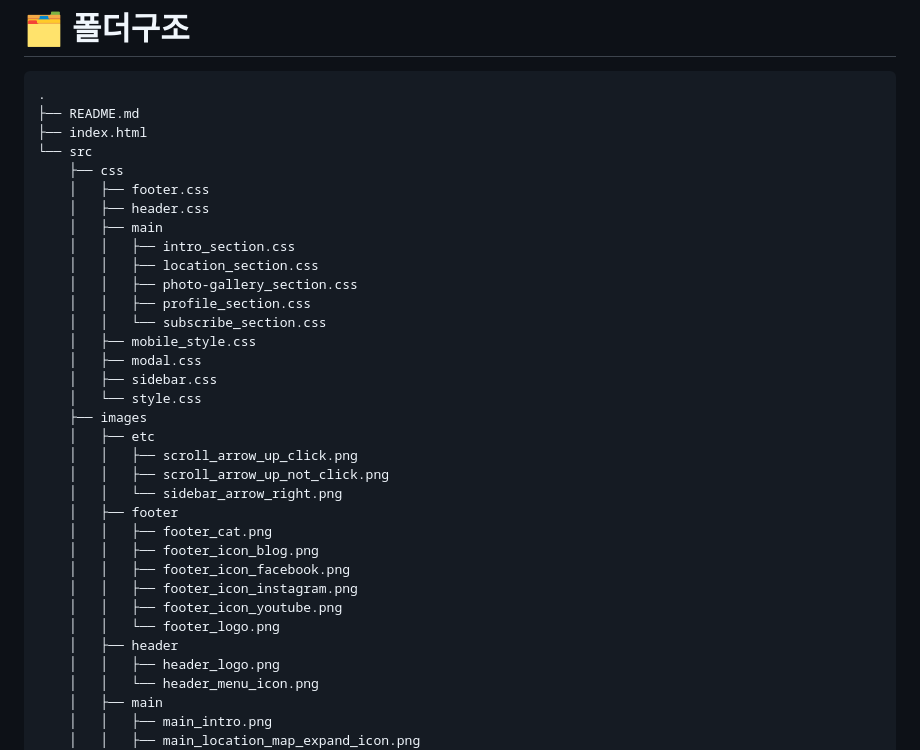
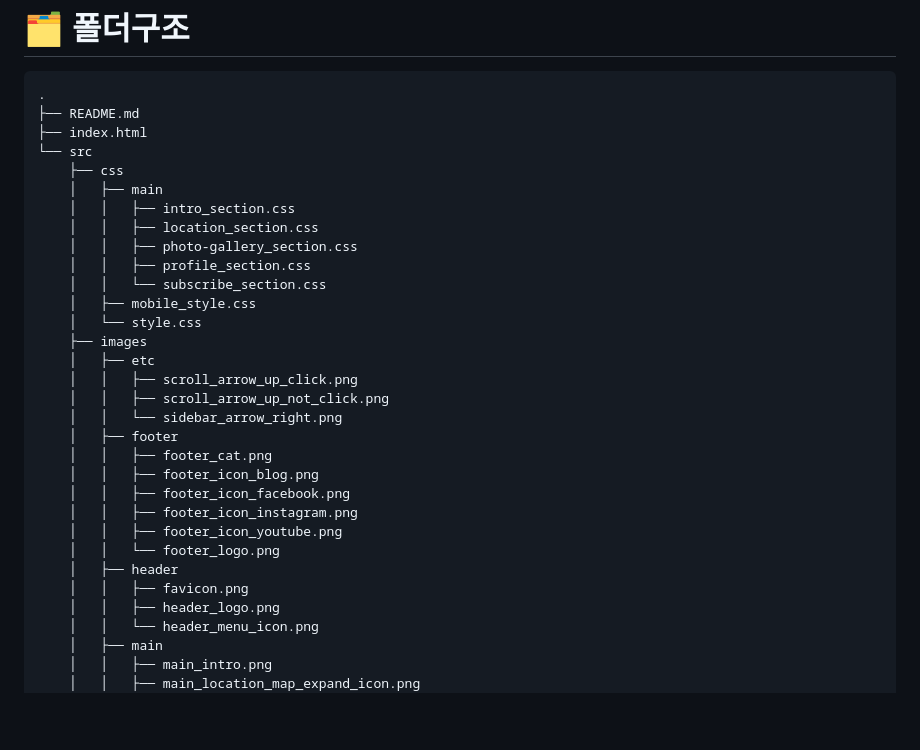
Before and after one commit to tndls2/responsive-web-project, a Markdown page: README.md, the part around the change. Rendered like a GitHub page; blank space fills up the shorter version.

```diff
--- a/README.md
+++ b/README.md
@@ -61,8 +61,6 @@ HTML, CSS, JavaScript로 구현한 PC/Mobile 반응형 페이지
 ├── index.html
 └── src
     ├── css
-    │   ├── footer.css
-    │   ├── header.css
     │   ├── main
     │   │   ├── intro_section.css
     │   │   ├── location_section.css
@@ -70,8 +68,6 @@ HTML, CSS, JavaScript로 구현한 PC/Mobile 반응형 페이지
     │   │   ├── profile_section.css
     │   │   └── subscribe_section.css
     │   ├── mobile_style.css
-    │   ├── modal.css
-    │   ├── sidebar.css
     │   └── style.css
     ├── images
     │   ├── etc
@@ -86,6 +82,7 @@ HTML, CSS, JavaScript로 구현한 PC/Mobile 반응형 페이지
     │   │   ├── footer_icon_youtube.png
     │   │   └── footer_logo.png
     │   ├── header
+    │   │   ├── favicon.png
     │   │   ├── header_logo.png
     │   │   └── header_menu_icon.png
     │   ├── main
```
